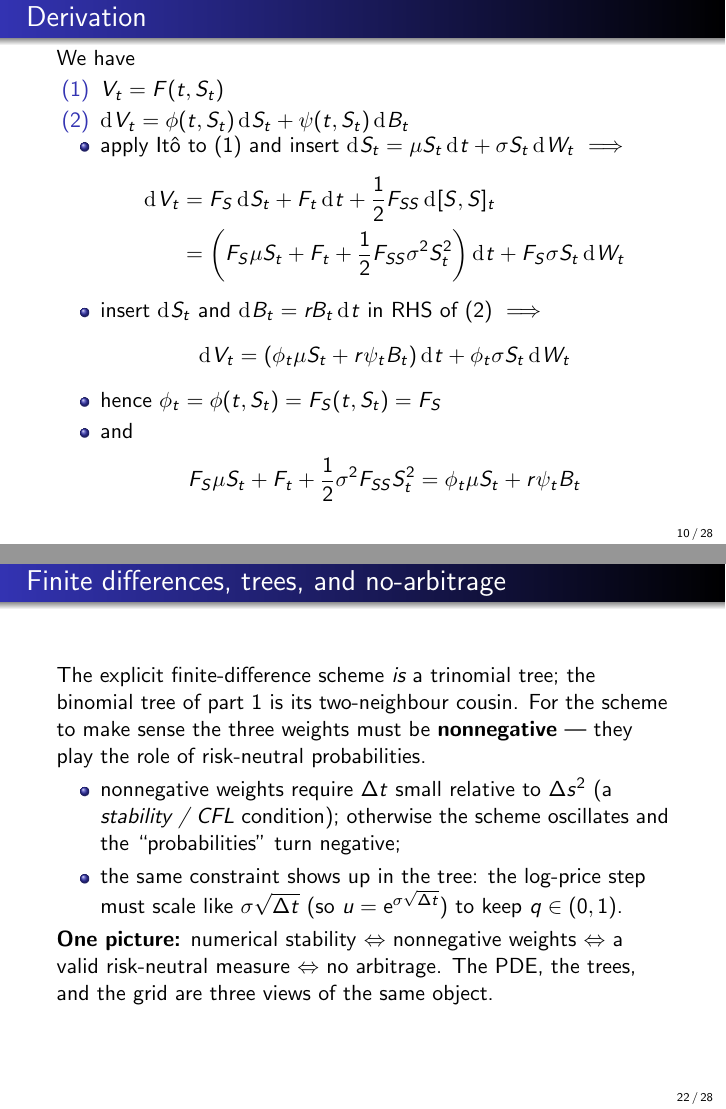
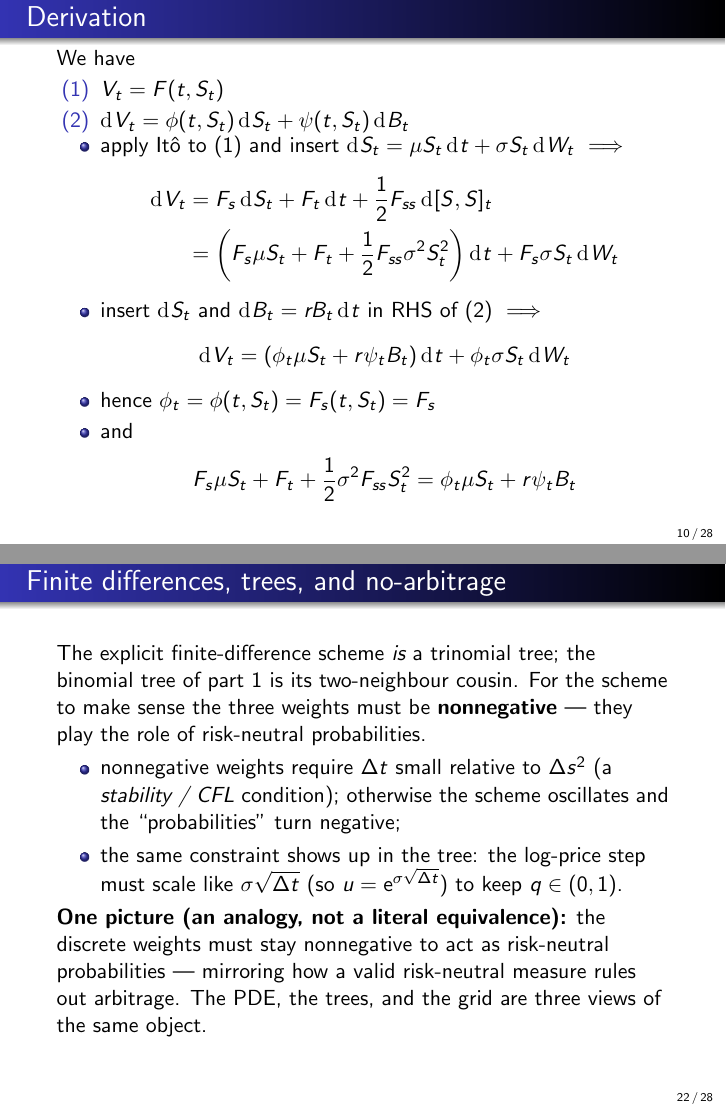
Before and after one commit to ramonVDAKKER/teaching-quantitative-finance, LaTeX slides (slides/A. valuation part 2/Valuation - part 2.tex): pages 10 and 22 of 28, joined at a grey line. Compiled offline with pdfLaTeX.

Commit message:
Part 2 notation pass: harmonize F_s/F_{ss} subscripts (lowercase, matching the PDE); soften the FD stability<->no-arbitrage chain to an explicit analogy

```diff
--- a/slides/A. valuation part 2/Valuation - part 2.tex
+++ b/slides/A. valuation part 2/Valuation - part 2.tex
@@ -247,19 +247,19 @@ We have
 \begin{itemize}
 \item apply It\^{o} to (1) and insert $\rd S_t = \mu S_t \rd t + \sigma S_t \rd W_t$  $\implies$
 \begin{align*}
-\rd V_t &= F_S \rd S_t + F_t \rd t + \frac{1}{2} F_{SS} \rd [S,S]_t
+\rd V_t &= F_s \rd S_t + F_t \rd t + \frac{1}{2} F_{ss} \rd [S,S]_t
 \\
-&=  \left( F_S \mu S_t +F_t +  \frac{1}{2} F_{SS} \sigma^2 S_t^2  \right)
-\rd t + F_S \sigma S_t \rd W_t
+&=  \left( F_s \mu S_t +F_t +  \frac{1}{2} F_{ss} \sigma^2 S_t^2  \right)
+\rd t + F_s \sigma S_t \rd W_t
 \end{align*}
 \item insert $\rd S_t$ and $\rd B_t=rB_t\rd t$ in RHS of (2) $\implies$
 \begin{align*}
 \rd V_t &= (\phi_t \mu S_t + r\psi_t B_t) \rd t +  \phi_t \sigma S_t \rd W_t
 \end{align*}
-\item hence $\phi_t = \phi(t,S_t) = F_{S}(t,S_t)=F_S$
+\item hence $\phi_t = \phi(t,S_t) = F_{s}(t,S_t)=F_s$
 \item and
 \begin{align*}
-F_S \mu S_t +F_t +  \frac{1}{2}\sigma^2 F_{SS} S_t^2
+F_s \mu S_t +F_t +  \frac{1}{2}\sigma^2 F_{ss} S_t^2
 &= \phi_t \mu S_t + r\psi_t B_t
 \end{align*}
 \end{itemize}
@@ -469,7 +469,7 @@ The explicit finite-difference scheme \emph{is} a trinomial tree; the binomial t
 \item nonnegative weights require $\Delta t$ small relative to $\Delta s^2$ (a \emph{stability / CFL} condition); otherwise the scheme oscillates and the ``probabilities'' turn negative;
 \item the same constraint shows up in the tree: the log-price step must scale like $\sigma\sqrt{\Delta t}$ (so $u=\e^{\sigma\sqrt{\Delta t}}$) to keep $q\in(0,1)$.
 \end{itemize}
-\textbf{One picture:} numerical stability $\Leftrightarrow$ nonnegative weights $\Leftrightarrow$ a valid risk-neutral measure $\Leftrightarrow$ no arbitrage. The PDE, the trees, and the grid are three views of the same object.
+\textbf{One picture (an analogy, not a literal equivalence):} the discrete weights must stay nonnegative to act as risk-neutral probabilities --- mirroring how a valid risk-neutral measure rules out arbitrage. The PDE, the trees, and the grid are three views of the same object.
 \end{frame}
 
 \begin{frame}{From the Black-Scholes PDE to the heat equation}
```
Also changed, not shown: slides/A. valuation part 2/Valuation - part 2.pdf, slides/A. valuation part 2/Valuation - part 2.tex (12 more changed lines).
